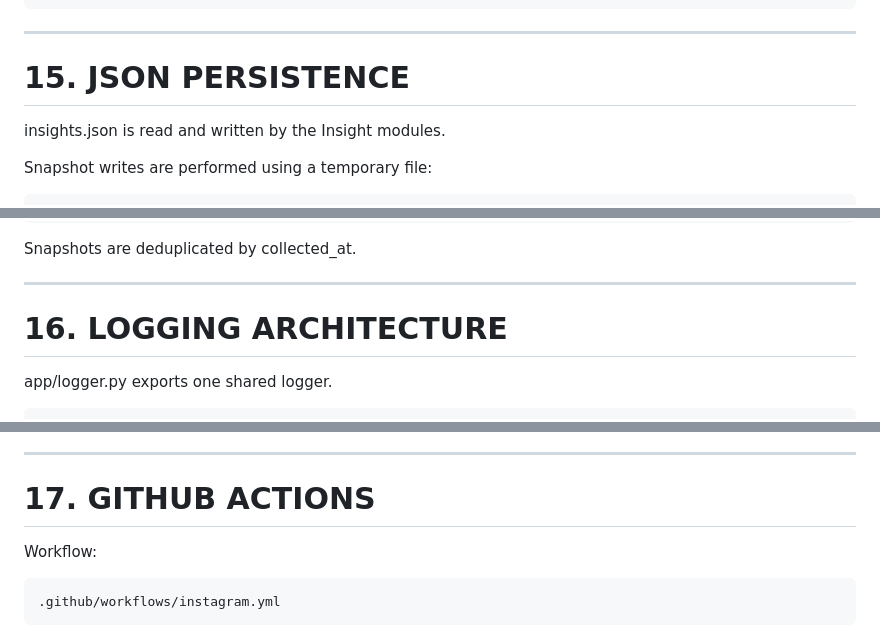
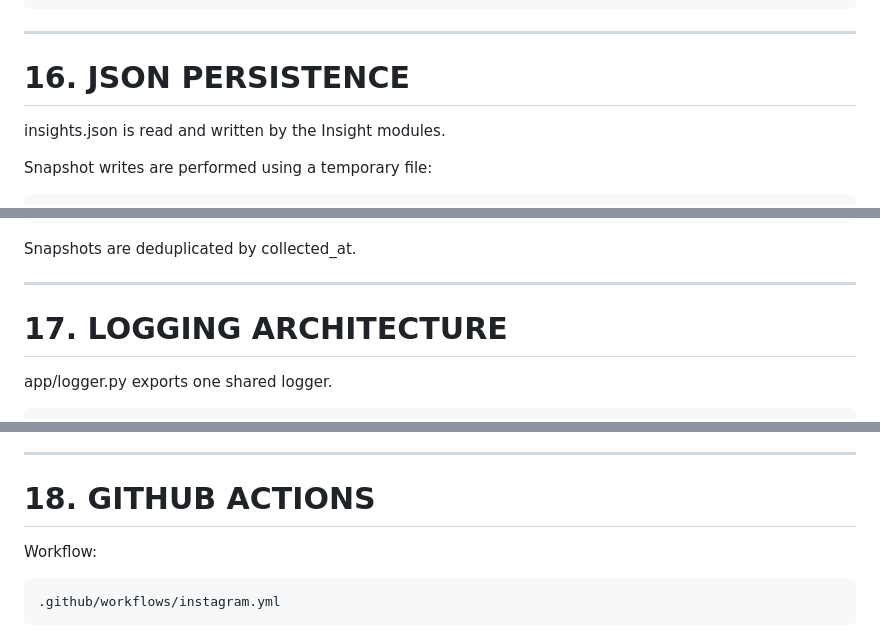
Before and after one commit to amanchaturvedi/instagram-auto-reply, a Markdown page: ARCHITECTURE_REFERENCE.md, 3 parts joined by grey strips. Rendered like a GitHub page.

```diff
--- a/ARCHITECTURE_REFERENCE.md
+++ b/ARCHITECTURE_REFERENCE.md
@@ -855,7 +876,7 @@ engagement_rate
 
 ---
 
-# 15. JSON PERSISTENCE
+# 16. JSON PERSISTENCE
 
 insights.json is read and written by the Insight modules.
 
@@ -875,7 +896,7 @@ Snapshots are deduplicated by collected_at.
 
 ---
 
-# 16. LOGGING ARCHITECTURE
+# 17. LOGGING ARCHITECTURE
 
 app/logger.py exports one shared logger.
 
@@ -900,7 +921,7 @@ Important logged context:
 
 ---
 
-# 17. GITHUB ACTIONS
+# 18. GITHUB ACTIONS
 
 Workflow:
 
```
Also changed, not shown: other parts of ARCHITECTURE_REFERENCE.md (+30 -9 lines).
